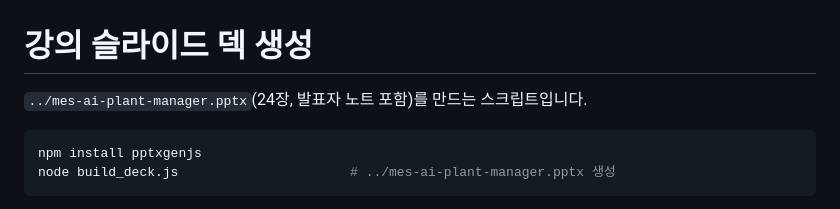
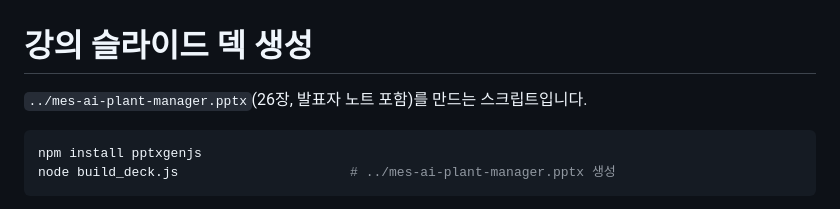
Before and after one commit to lucky-sugar-park/tech-review, a Markdown page: lecture/deck/README.md, the part around the change. GitHub-like rendering.

````diff
--- a/lecture/deck/README.md
+++ b/lecture/deck/README.md
@@ -1,6 +1,6 @@
 # 강의 슬라이드 덱 생성
 
-`../mes-ai-plant-manager.pptx`(24장, 발표자 노트 포함)를 만드는 스크립트입니다.
+`../mes-ai-plant-manager.pptx`(26장, 발표자 노트 포함)를 만드는 스크립트입니다.
 
 ```bash
 npm install pptxgenjs
````
Also changed, not shown: lecture/mes-ai-plant-manager-lecture.md (+50 -3 lines), lecture/images/ux-today.png (added), 2 other files.
